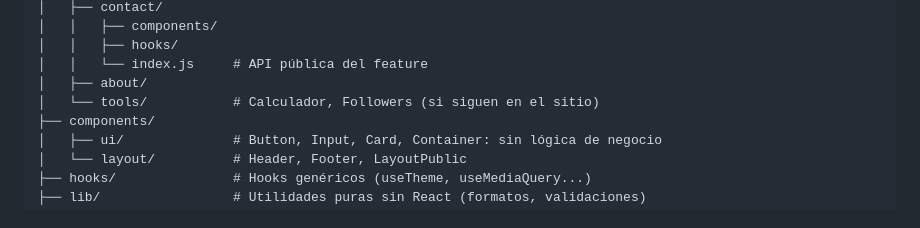
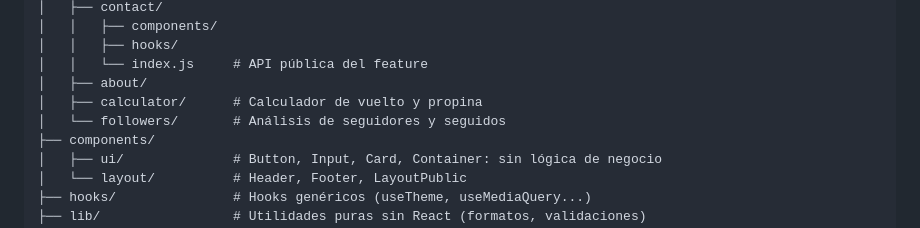
Before and after one commit to emonsalves/AWS-Frontend, a Markdown page: docs/ARQUITECTURA.md, the part around the change. GitHub-like rendering.

Commit message:
docs: reflejar calculator y followers como features separados

```diff
--- a/docs/ARQUITECTURA.md
+++ b/docs/ARQUITECTURA.md
@@ -33,7 +33,8 @@ src/
 │   │   ├── hooks/
 │   │   └── index.js     # API pública del feature
 │   ├── about/
-│   └── tools/           # Calculador, Followers (si siguen en el sitio)
+│   ├── calculator/      # Calculador de vuelto y propina
+│   └── followers/       # Análisis de seguidores y seguidos
 ├── components/
 │   ├── ui/              # Button, Input, Card, Container: sin lógica de negocio
 │   └── layout/          # Header, Footer, LayoutPublic
```
Also changed, not shown: 1 other file.
